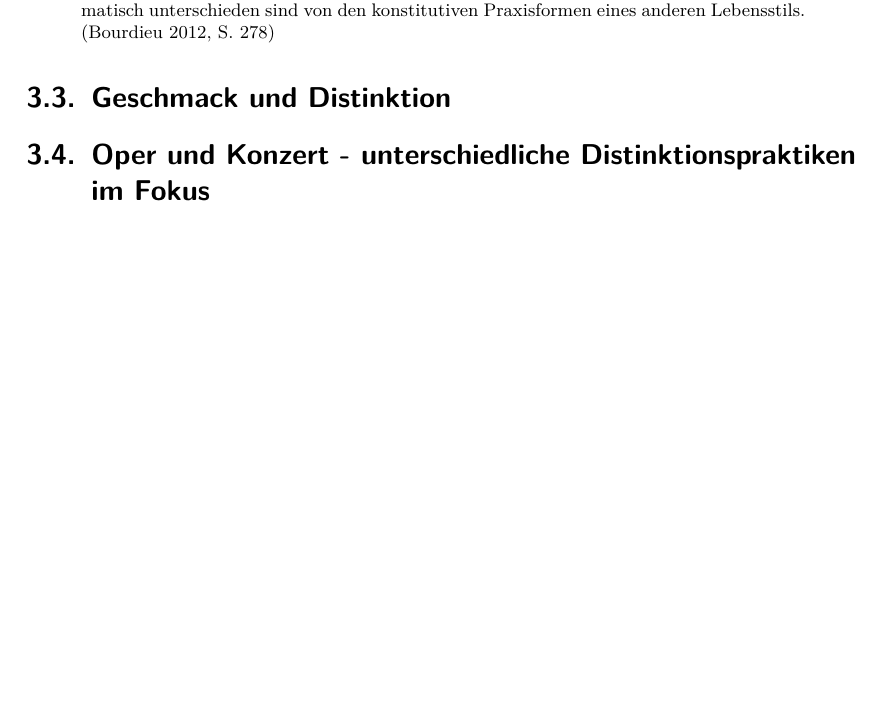
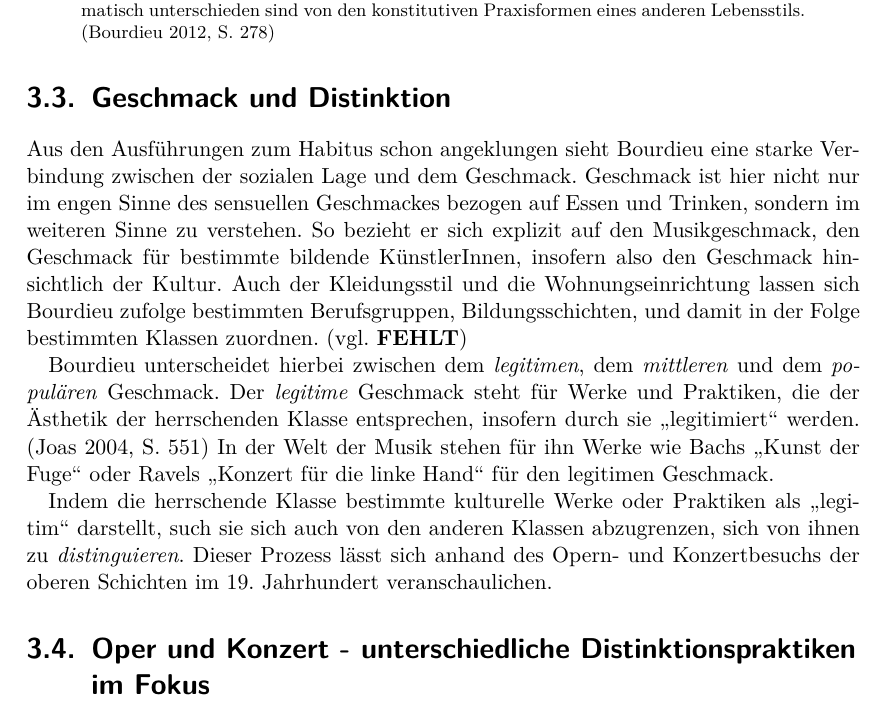
Before and after one commit to tklebel/classicpublic, a LaTeX book (Tex/main.tex): part of page 16 of 20, cut so that both start at the same text, the shorter picture padded with empty space. Compiled offline with pdfLaTeX.

Commit message:
initial draft on chapter Geschmack und Distinktion

```diff
--- a/Tex/main.tex
+++ b/Tex/main.tex
@@ -339,13 +336,18 @@ Bourdieu zufolge sind je nach Klassenzugehörigkeit der Geschmack, und daraus fo
 \blockquote[{\cite[278]{bourdieu_feinen_2012}}]{Der Habitus bewirkt, daß die Gesamtheit der Praxisformen eines Akteurs (oder einer Gruppe von aus ähnlichen Soziallagen hervorgegangengen Akteuren) als Produkt der Anwendung identischer (...) Schemata zugleich systematischen Charakter tragen und systematisch unterschieden sind von den konstitutiven Praxisformen eines anderen Lebensstils.}
 
 \section{Geschmack und Distinktion}
+Aus den Ausführungen zum Habitus schon angeklungen sieht Bourdieu eine starke Verbindung zwischen der sozialen Lage und dem Geschmack. Geschmack ist hier nicht nur im engen Sinne des sensuellen Geschmackes bezogen auf Essen und Trinken, sondern im weiteren Sinne zu verstehen. So bezieht er sich explizit auf den Musikgeschmack, den Geschmack für bestimmte bildende KünstlerInnen, insofern also den Geschmack hinsichtlich der Kultur. Auch der Kleidungsstil und die Wohnungseinrichtung lassen sich Bourdieu zufolge bestimmten Berufsgruppen, Bildungsschichten, und damit in der Folge bestimmten Klassen zuordnen. (vgl. \textbf{FEHLT})
 
-% In seinem Werk \emph{Die feinen Unterschiede. Kritik der gesellschaftlichen Urteilskraft} untersucht er ausführlich den Geschmack und Lebensstil der französischen Bevölkerung.
+Bourdieu unterscheidet hierbei zwischen dem \emph{legitimen}, dem \emph{mittleren} und dem \emph{populären} Geschmack. Der \emph{legitime} Geschmack steht für Werke und Praktiken, die der Ästhetik der herrschenden Klasse entsprechen, insofern durch sie \enquote{legitimiert} werden. \parencite[551]{joas_sozialtheorie:_2004} In der Welt der Musik stehen für ihn Werke wie Bachs \enquote{Kunst der Fuge} oder Ravels \enquote{Konzert für die linke Hand} für den legitimen Geschmack.
+
+Indem die herrschende Klasse bestimmte kulturelle Werke oder Praktiken als \enquote{legitim} darstellt, such sie sich auch von den anderen Klassen abzugrenzen, sich von ihnen zu \emph{distinguieren}. Dieser Prozess lässt sich anhand des Opern- und Konzertbesuchs der oberen Schichten im 19. Jahrhundert veranschaulichen.
 
 % ausführlicher darstellen: legitimen geschmack, diskurs um hohe kunst, inwiefern hängt das mit dem lebensstil zusammen. leitet über zum nächsten abschnitt
 
 \section{Oper und Konzert - unterschiedliche Distinktionspraktiken im Fokus}
 \label{operUndKonzert}
+
+
 
 % \chapter{Sozialstruktur} %vielleicht auslassen?
 
```
Also changed, not shown: Tex/main.tex (3 more changed lines).
